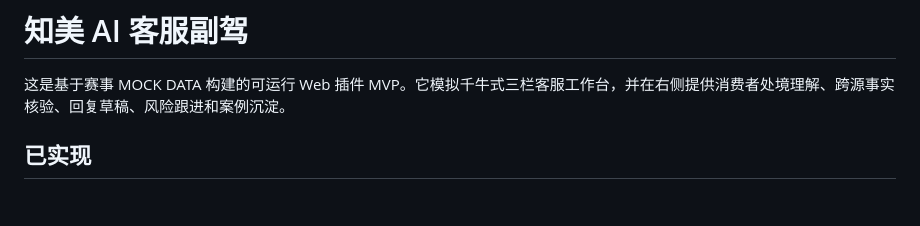
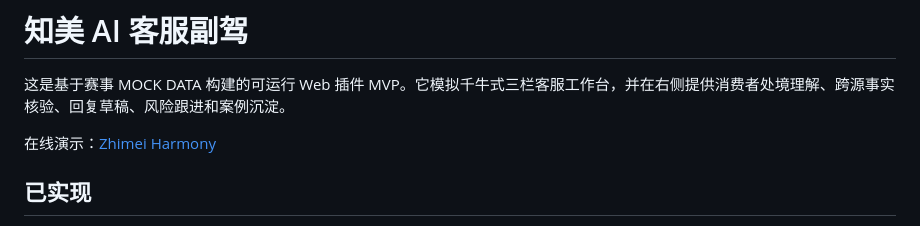
Before and after one commit to joshshen2005/zhimei-harmony, a Markdown page: README.md, the part around the change. Drawn GitHub-style; blank space fills up the shorter version.

Commit message:
Add live GitHub Pages demo link

```diff
--- a/README.md
+++ b/README.md
@@ -1,6 +1,8 @@
 # 知美 AI 客服副驾
 
 这是基于赛事 MOCK DATA 构建的可运行 Web 插件 MVP。它模拟千牛式三栏客服工作台，并在右侧提供消费者处境理解、跨源事实核验、回复草稿、风险跟进和案例沉淀。
+
+在线演示：[Zhimei Harmony](https://joshshen2005.github.io/zhimei-harmony/)
 
 ## 已实现
 
```
